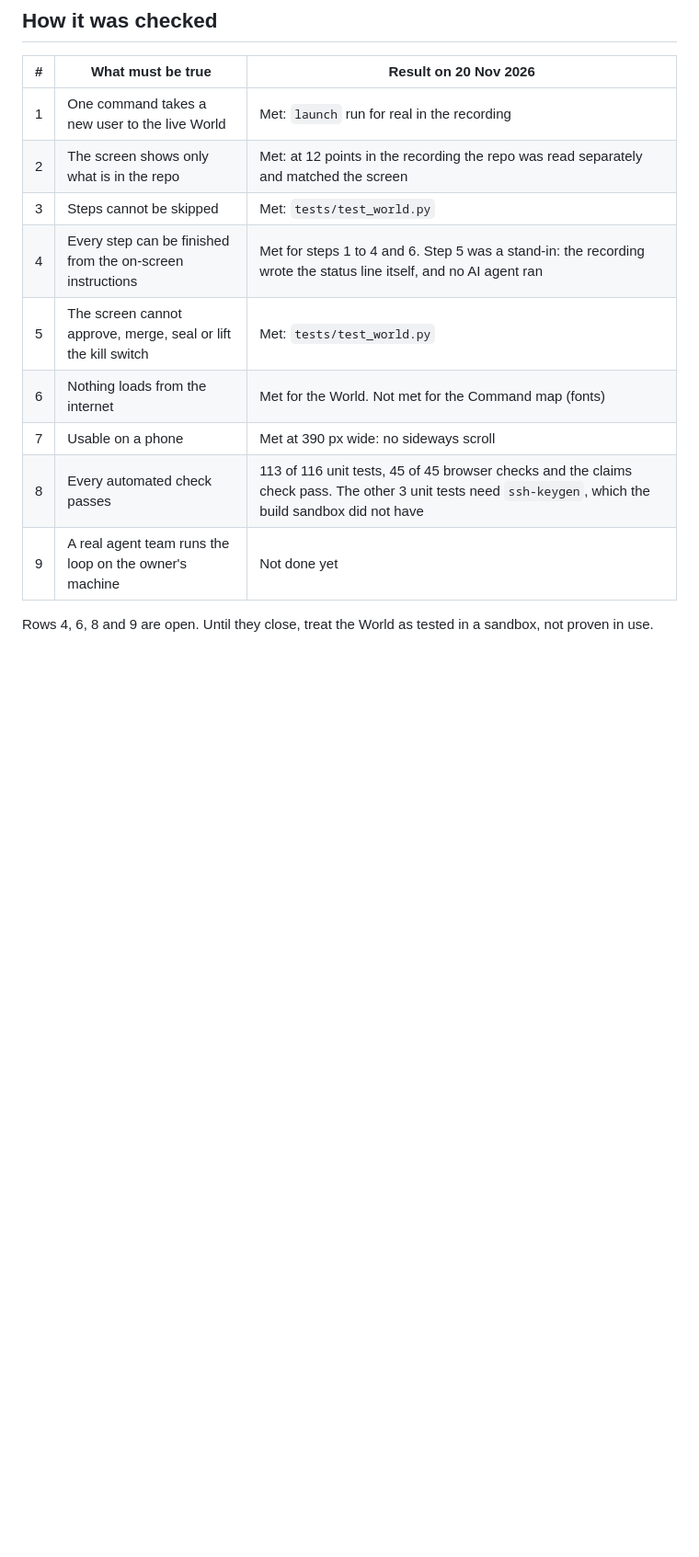
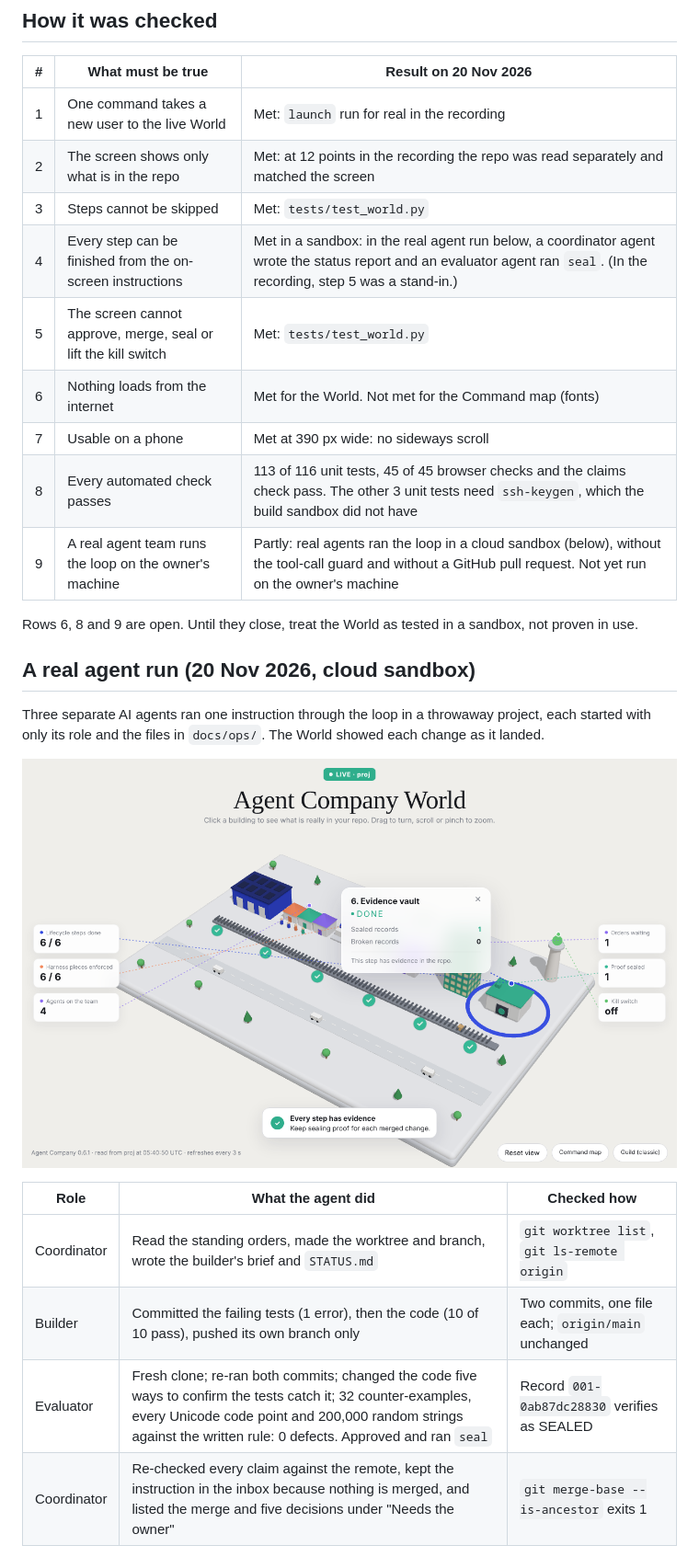
Before and after one commit to yencwu87-ui/agent-company, a Markdown page: docs/WORLD-GUIDE.md, the part around one of its changes. Shown at 92% size. Rendered like a GitHub page; pictures changed too: docs/screens/world-real-run.png (added); blank space fills up the shorter version.

```diff
--- a/docs/WORLD-GUIDE.md
+++ b/docs/WORLD-GUIDE.md
@@ -85,11 +85,25 @@ The Evidence vault counts sealed records, and shows a broken one in red if a rec
 | 1 | One command takes a new user to the live World | Met: `launch` run for real in the recording |
 | 2 | The screen shows only what is in the repo | Met: at 12 points in the recording the repo was read separately and matched the screen |
 | 3 | Steps cannot be skipped | Met: `tests/test_world.py` |
-| 4 | Every step can be finished from the on-screen instructions | Met for steps 1 to 4 and 6. Step 5 was a stand-in: the recording wrote the status line itself, and no AI agent ran |
+| 4 | Every step can be finished from the on-screen instructions | Met in a sandbox: in the real agent run below, a coordinator agent wrote the status report and an evaluator agent ran `seal`. (In the recording, step 5 was a stand-in.) |
 | 5 | The screen cannot approve, merge, seal or lift the kill switch | Met: `tests/test_world.py` |
 | 6 | Nothing loads from the internet | Met for the World. Not met for the Command map (fonts) |
 | 7 | Usable on a phone | Met at 390 px wide: no sideways scroll |
 | 8 | Every automated check passes | 113 of 116 unit tests, 45 of 45 browser checks and the claims check pass. The other 3 unit tests need `ssh-keygen`, which the build sandbox did not have |
-| 9 | A real agent team runs the loop on the owner's machine | Not done yet |
+| 9 | A real agent team runs the loop on the owner's machine | Partly: real agents ran the loop in a cloud sandbox (below), without the tool-call guard and without a GitHub pull request. Not yet run on the owner's machine |
 
-Rows 4, 6, 8 and 9 are open. Until they close, treat the World as tested in a sandbox, not proven in use.
+Rows 6, 8 and 9 are open. Until they close, treat the World as tested in a sandbox, not proven in use.
+
+## A real agent run (20 Nov 2026, cloud sandbox)
+
+Three separate AI agents ran one instruction through the loop in a throwaway project, each started with only its role and the files in `docs/ops/`. The World showed each change as it landed.
+
+![The World after the real run](screens/world-real-run.png)
+
+| Role | What the agent did | Checked how |
+|---|---|---|
+| Coordinator | Read the standing orders, made the worktree and branch, wrote the builder's brief and `STATUS.md` | `git worktree list`, `git ls-remote origin` |
+| Builder | Committed the failing tests (1 error), then the code (10 of 10 pass), pushed its own branch only | Two commits, one file each; `origin/main` unchanged |
+| Evaluator | Fresh clone; re-ran both commits; changed the code five ways to confirm the tests catch it; 32 counter-examples, every Unicode code point and 200,000 random strings against the written rule: 0 defects. Approved and ran `seal` | Record `001-0ab87dc28830` verifies as SEALED |
+| Coordinator | Re-checked every claim against the remote, kept the instruction in the inbox because nothing is merged, and listed the merge and five decisions under "Needs the owner" | `git merge-base --is-ancestor` exits 1 |
+
```
Also changed, not shown: other parts of docs/WORLD-GUIDE.md (+15 -0 lines).
